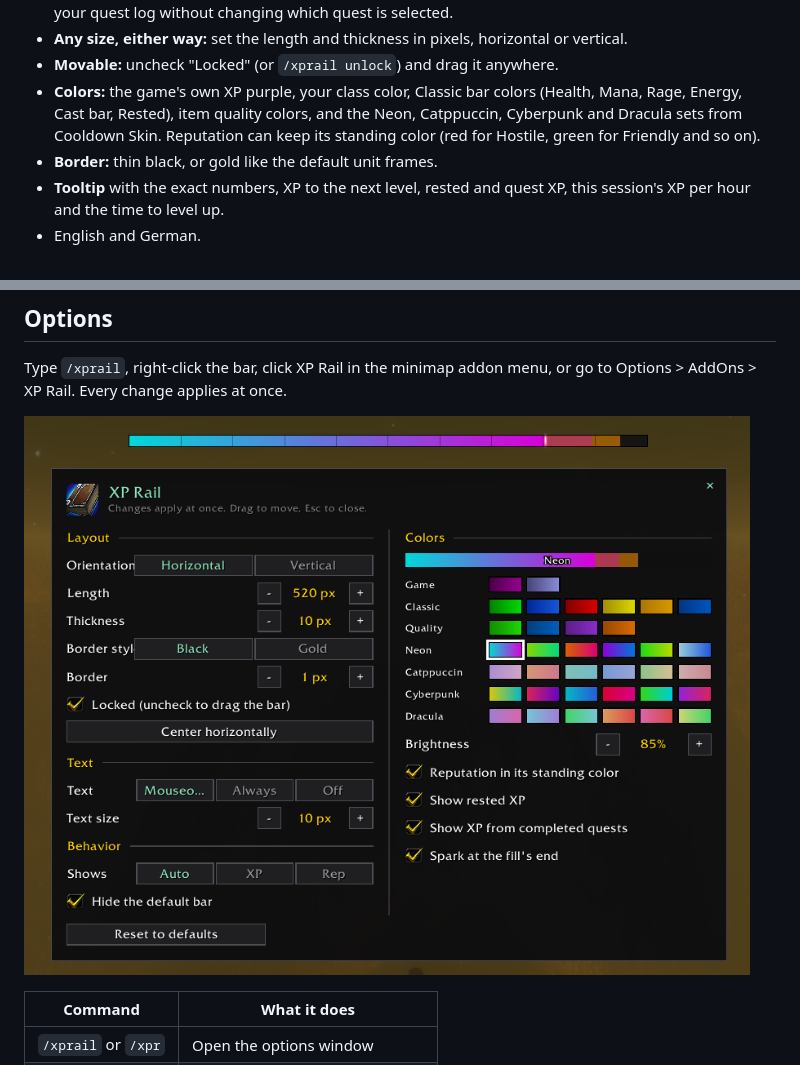
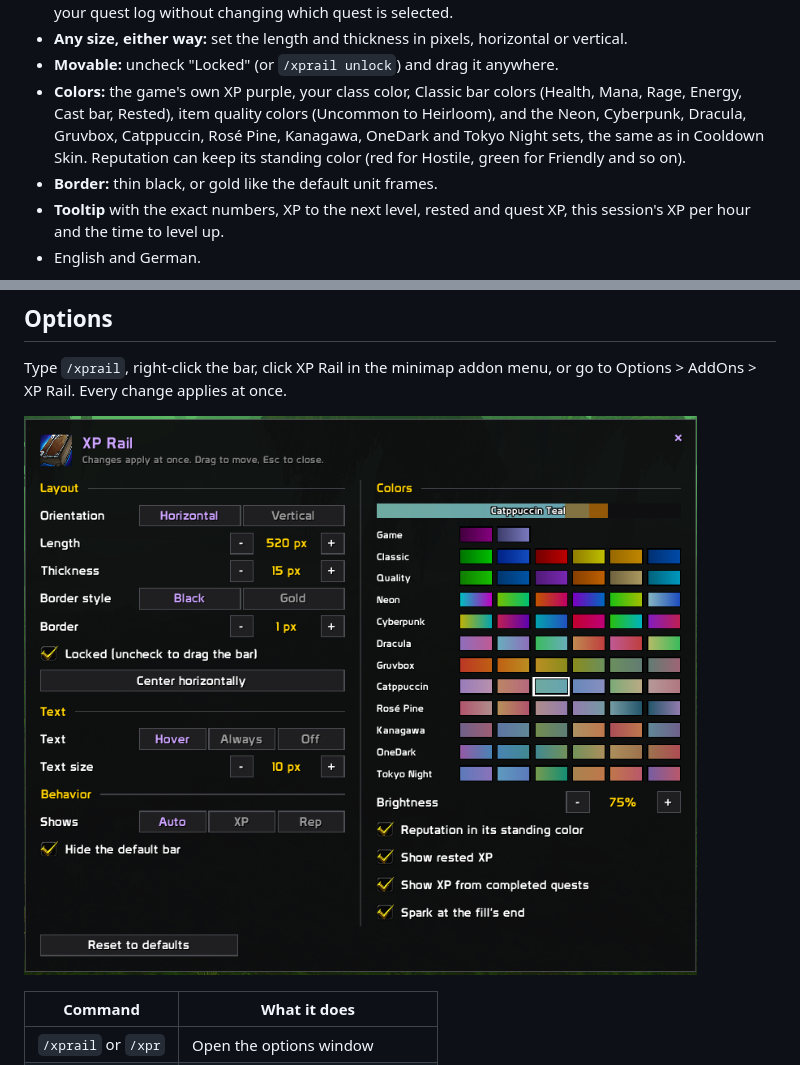
Before and after one commit to OD728/XPRail, a Markdown page: README.md, 2 parts joined by grey strips. Drawn GitHub-style; pictures changed too: art/options.png.

```diff
--- a/README.md
+++ b/README.md
@@ -16,9 +16,10 @@ It fits right in with the default UI.
   vertical.
 - **Movable:** uncheck "Locked" (or `/xprail unlock`) and drag it anywhere.
 - **Colors:** the game's own XP purple, your class color, Classic bar colors (Health,
-  Mana, Rage, Energy, Cast bar, Rested), item quality colors, and the Neon,
-  Catppuccin, Cyberpunk and Dracula sets from Cooldown Skin. Reputation can keep
-  its standing color (red for Hostile, green for Friendly and so on).
+  Mana, Rage, Energy, Cast bar, Rested), item quality colors (Uncommon to
+  Heirloom), and the Neon, Cyberpunk, Dracula, Gruvbox, Catppuccin, Rosé Pine,
+  Kanagawa, OneDark and Tokyo Night sets, the same as in Cooldown Skin. Reputation
+  can keep its standing color (red for Hostile, green for Friendly and so on).
 - **Border:** thin black, or gold like the default unit frames.
 - **Tooltip** with the exact numbers, XP to the next level, rested and quest XP,
   this session's XP per hour and the time to level up.
```
Also changed, not shown: CHANGELOG.md (+7 -0 lines), 3 other files.
